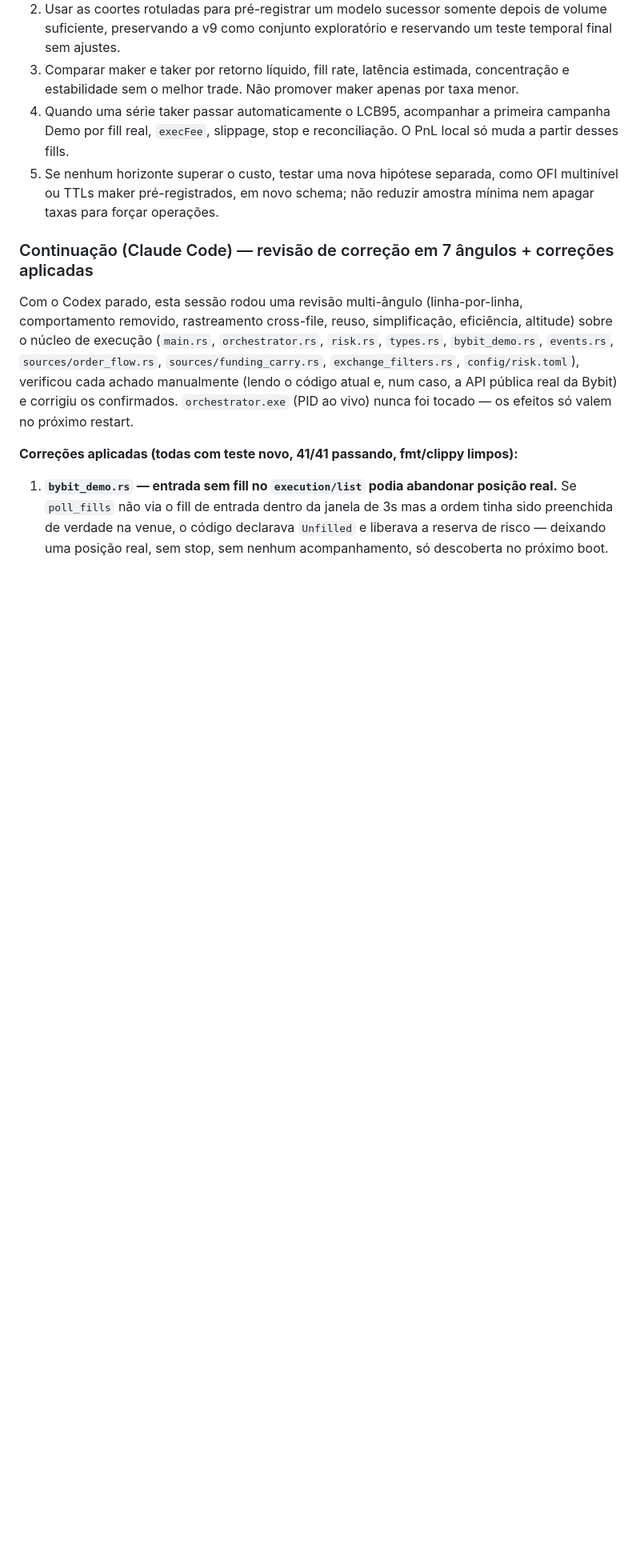
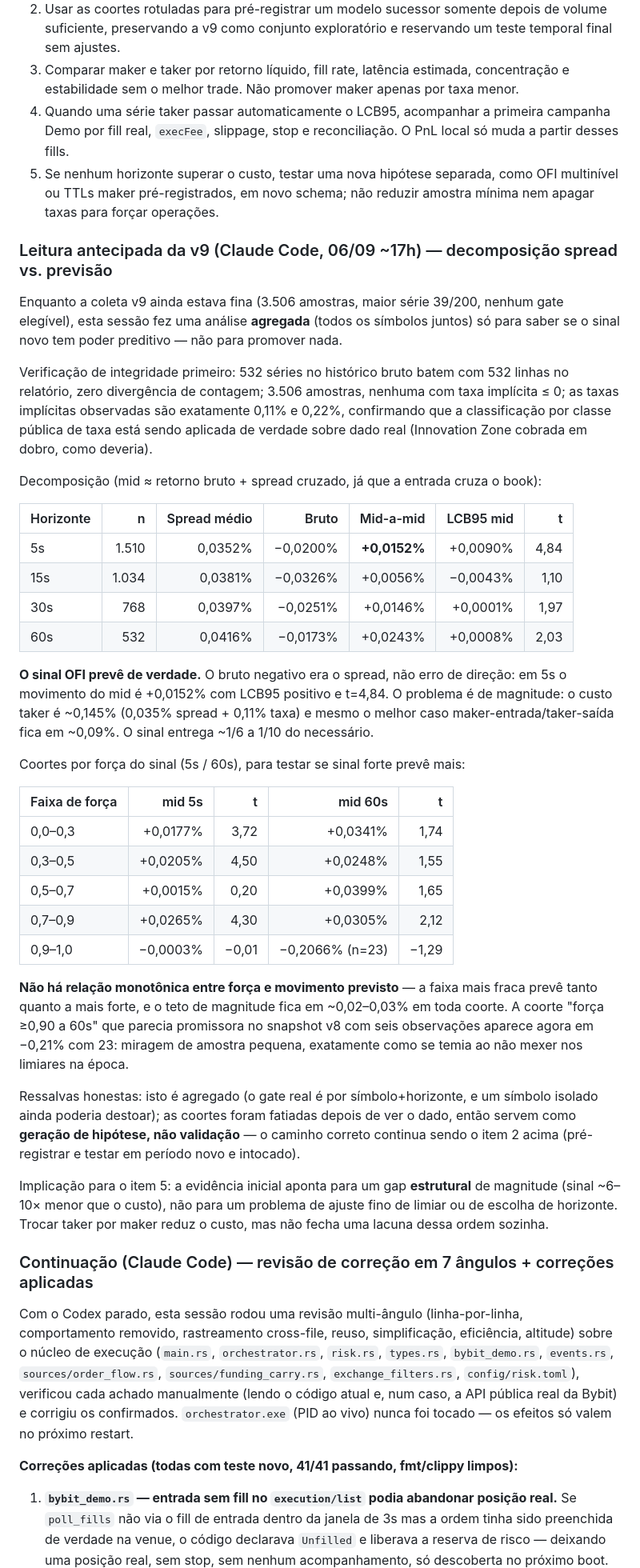
Before and after one commit to Genezera/AurumOS, a Markdown page: docs/audit_2026_09_05/CONTEXTO_CONTINUIDADE.md, the part around the change. Shown at 80% size. Drawn GitHub-style; blank space fills up the shorter version.

Commit message:
Análise antecipada da v9: o sinal OFI prevê, mas é ~6-10x menor que o custo
Decomposição do retorno bruto em spread cruzado vs. movimento real do mid,
sobre as 3.506 amostras coletadas até aqui (agregado por horizonte, todos os
símbolos juntos — o gate real continua sendo por símbolo+horizonte).

- Integridade conferida antes: 532 séries do histórico batem com 532 linhas do
  relatório, zero divergência; nenhuma amostra com taxa implícita <= 0; taxas
  implícitas de exatamente 0,11% e 0,22%, confirmando a classificação por classe
  pública sendo aplicada sobre dado real.
- O retorno bruto negativo era o spread, não erro de direção: em 5s o movimento
  do mid é +0,0152% com LCB95 positivo e t=4,84.
- O custo taker é ~0,145% e o melhor caso maker fica em ~0,09%: o sinal entrega
  cerca de 1/6 a 1/10 do necessário.
- Coortes por força do sinal não mostram relação monotônica; o teto de magnitude
  fica em ~0,02-0,03% em qualquer faixa. A coorte "força >=0,90 a 60s" que
  parecia promissora com seis observações no snapshot v8 aparece em -0,21% com
  vinte e três.

Conclusão registrada como geração de hipótese, não validação: o gap aparenta ser
estrutural de magnitude, não de ajuste de limiar ou de horizonte.

Co-Authored-By: Claude Opus 5 <noreply@anthropic.com>

```diff
--- a/docs/audit_2026_09_05/CONTEXTO_CONTINUIDADE.md
+++ b/docs/audit_2026_09_05/CONTEXTO_CONTINUIDADE.md
@@ -35,6 +35,58 @@
 3. Comparar maker e taker por retorno líquido, fill rate, latência estimada, concentração e estabilidade sem o melhor trade. Não promover maker apenas por taxa menor.
 4. Quando uma série taker passar automaticamente o LCB95, acompanhar a primeira campanha Demo por fill real, `execFee`, slippage, stop e reconciliação. O PnL local só muda a partir desses fills.
 5. Se nenhum horizonte superar o custo, testar uma nova hipótese separada, como OFI multinível ou TTLs maker pré-registrados, em novo schema; não reduzir amostra mínima nem apagar taxas para forçar operações.
+
+### Leitura antecipada da v9 (Claude Code, 06/09 ~17h) — decomposição spread vs. previsão
+
+Enquanto a coleta v9 ainda estava fina (3.506 amostras, maior série 39/200, nenhum
+gate elegível), esta sessão fez uma análise **agregada** (todos os símbolos juntos)
+só para saber se o sinal novo tem poder preditivo — não para promover nada.
+
+Verificação de integridade primeiro: 532 séries no histórico bruto batem com 532
+linhas no relatório, zero divergência de contagem; 3.506 amostras, nenhuma com taxa
+implícita ≤ 0; as taxas implícitas observadas são exatamente 0,11% e 0,22%,
+confirmando que a classificação por classe pública de taxa está sendo aplicada de
+verdade sobre dado real (Innovation Zone cobrada em dobro, como deveria).
+
+Decomposição (mid ≈ retorno bruto + spread cruzado, já que a entrada cruza o book):
+
+| Horizonte | n | Spread médio | Bruto | Mid-a-mid | LCB95 mid | t |
+|---|---:|---:|---:|---:|---:|---:|
+| 5s | 1.510 | 0,0352% | −0,0200% | **+0,0152%** | +0,0090% | 4,84 |
+| 15s | 1.034 | 0,0381% | −0,0326% | +0,0056% | −0,0043% | 1,10 |
+| 30s | 768 | 0,0397% | −0,0251% | +0,0146% | +0,0001% | 1,97 |
+| 60s | 532 | 0,0416% | −0,0173% | +0,0243% | +0,0008% | 2,03 |
+
+**O sinal OFI prevê de verdade.** O bruto negativo era o spread, não erro de direção:
+em 5s o movimento do mid é +0,0152% com LCB95 positivo e t=4,84. O problema é de
+magnitude: o custo taker é ~0,145% (0,035% spread + 0,11% taxa) e mesmo o melhor caso
+maker-entrada/taker-saída fica em ~0,09%. O sinal entrega ~1/6 a 1/10 do necessário.
+
+Coortes por força do sinal (5s / 60s), para testar se sinal forte prevê mais:
+
+| Faixa de força | mid 5s | t | mid 60s | t |
+|---|---:|---:|---:|---:|
+| 0,0–0,3 | +0,0177% | 3,72 | +0,0341% | 1,74 |
+| 0,3–0,5 | +0,0205% | 4,50 | +0,0248% | 1,55 |
+| 0,5–0,7 | +0,0015% | 0,20 | +0,0399% | 1,65 |
+| 0,7–0,9 | +0,0265% | 4,30 | +0,0305% | 2,12 |
+| 0,9–1,0 | −0,0003% | −0,01 | −0,2066% (n=23) | −1,29 |
+
+**Não há relação monotônica entre força e movimento previsto** — a faixa mais fraca
+prevê tanto quanto a mais forte, e o teto de magnitude fica em ~0,02–0,03% em toda
+coorte. A coorte "força ≥0,90 a 60s" que parecia promissora no snapshot v8 com seis
+observações aparece agora em −0,21% com 23: miragem de amostra pequena, exatamente
+como se temia ao não mexer nos limiares na época.
+
+Ressalvas honestas: isto é agregado (o gate real é por símbolo+horizonte, e um
+símbolo isolado ainda poderia destoar); as coortes foram fatiadas depois de ver o
+dado, então servem como **geração de hipótese, não validação** — o caminho correto
+continua sendo o item 2 acima (pré-registrar e testar em período novo e intocado).
+
+Implicação para o item 5: a evidência inicial aponta para um gap **estrutural** de
+magnitude (sinal ~6–10× menor que o custo), não para um problema de ajuste fino de
+limiar ou de escolha de horizonte. Trocar taker por maker reduz o custo, mas não
+fecha uma lacuna dessa ordem sozinha.
 
 ### Continuação (Claude Code) — revisão de correção em 7 ângulos + correções aplicadas
 
```
